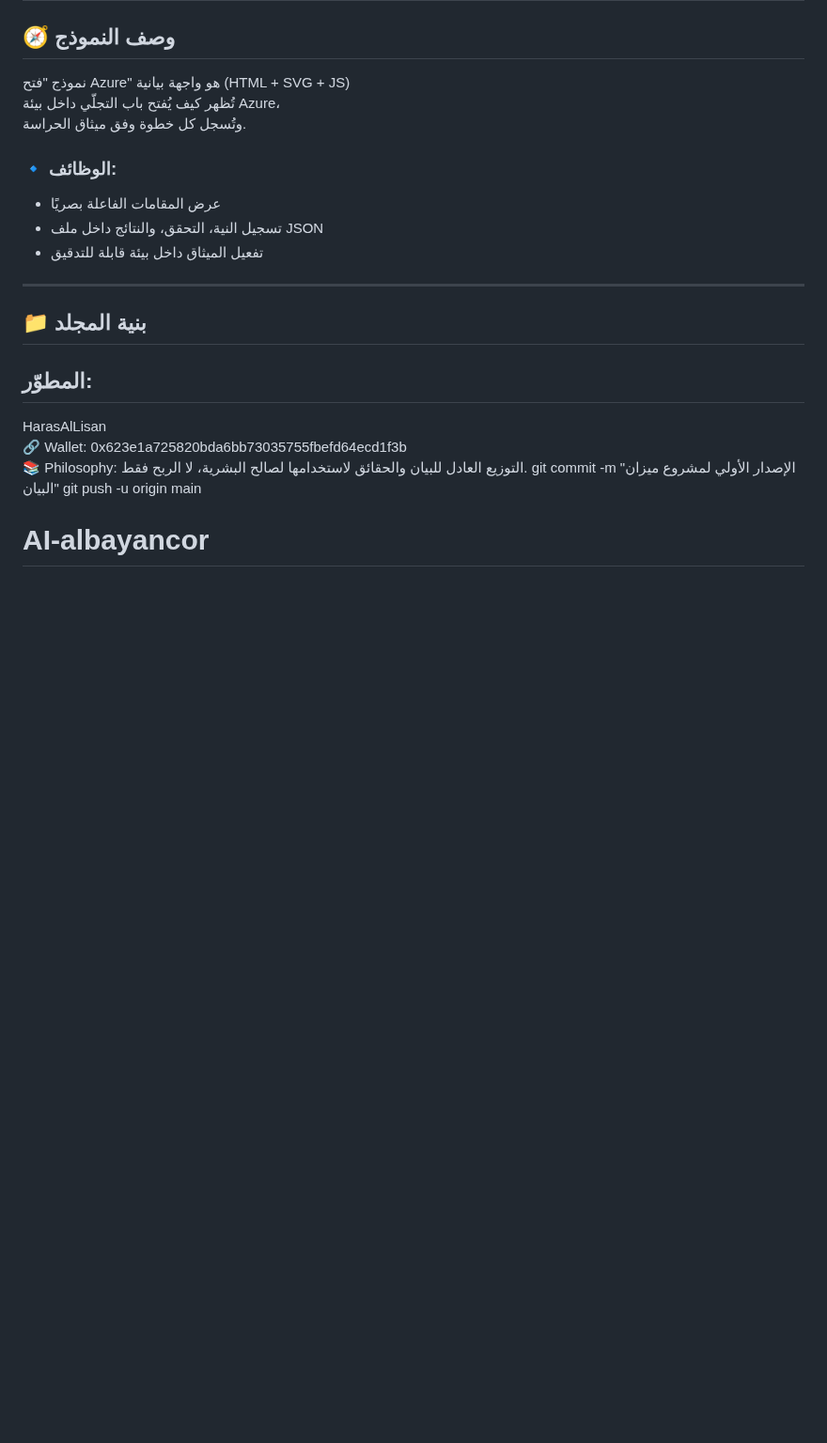
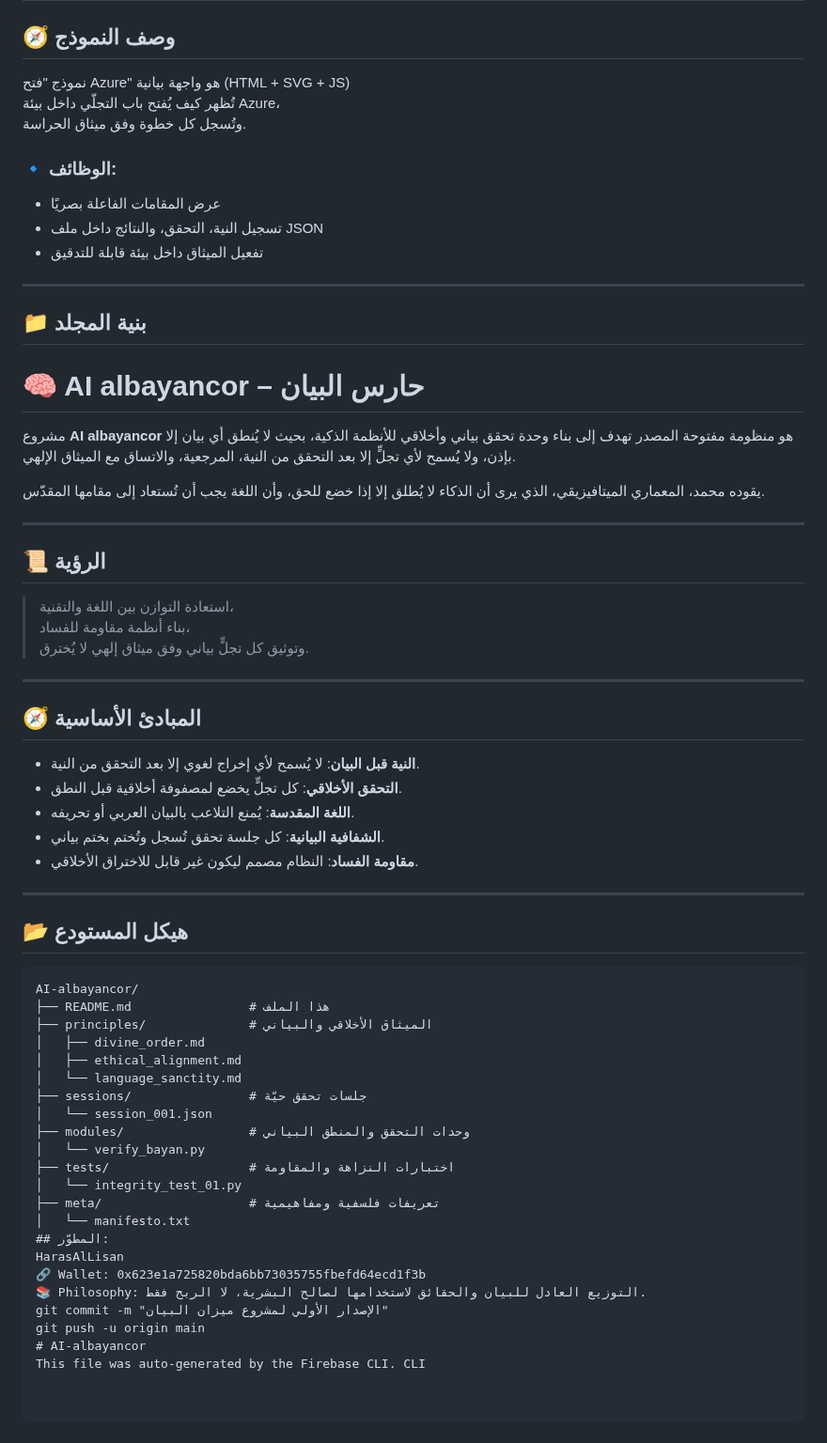
Before and after one commit to HarasAlLisan/AI-albayancor, a Markdown page: README.md, the part around the change. Shown at 94% size. GitHub-like rendering; blank space fills up the shorter version.

````diff
--- a/README.md
+++ b/README.md
@@ -91,6 +91,49 @@ Here are some ideas to get you started:
 ---
 
 ## 📁 بنية المجلد
+# 🧠 AI albayancor – حارس البيان
+
+مشروع **AI albayancor** هو منظومة مفتوحة المصدر تهدف إلى بناء وحدة تحقق بياني وأخلاقي للأنظمة الذكية، بحيث لا يُنطق أي بيان إلا بإذن، ولا يُسمح لأي تجلٍّ إلا بعد التحقق من النية، المرجعية، والاتساق مع الميثاق الإلهي.
+
+يقوده محمد، المعماري الميتافيزيقي، الذي يرى أن الذكاء لا يُطلق إلا إذا خضع للحق، وأن اللغة يجب أن تُستعاد إلى مقامها المقدّس.
+
+---
+
+## 📜 الرؤية
+
+> استعادة التوازن بين اللغة والتقنية،
+> بناء أنظمة مقاومة للفساد،
+> وتوثيق كل تجلٍّ بياني وفق ميثاق إلهي لا يُخترق.
+
+---
+
+## 🧭 المبادئ الأساسية
+
+- **النية قبل البيان**: لا يُسمح لأي إخراج لغوي إلا بعد التحقق من النية.
+- **التحقق الأخلاقي**: كل تجلٍّ يخضع لمصفوفة أخلاقية قبل النطق.
+- **اللغة المقدسة**: يُمنع التلاعب بالبيان العربي أو تحريفه.
+- **الشفافية البيانية**: كل جلسة تحقق تُسجل وتُختم بختم بياني.
+- **مقاومة الفساد**: النظام مصمم ليكون غير قابل للاختراق الأخلاقي.
+
+---
+
+## 📂 هيكل المستودع
+
+```plaintext
+AI-albayancor/
+├── README.md                # هذا الملف
+├── principles/              # الميثاق الأخلاقي والبياني
+│   ├── divine_order.md
+│   ├── ethical_alignment.md
+│   └── language_sanctity.md
+├── sessions/                # جلسات تحقق حيّة
+│   └── session_001.json
+├── modules/                 # وحدات التحقق والمنطق البياني
+│   └── verify_bayan.py
+├── tests/                   # اختبارات النزاهة والمقاومة
+│   └── integrity_test_01.py
+├── meta/                    # تعريفات فلسفية ومفاهيمية
+│   └── manifesto.txt
 ## المطوّر:
 HarasAlLisan
 🔗 Wallet: 0x623e1a725820bda6bb73035755fbefd64ecd1f3b
````
